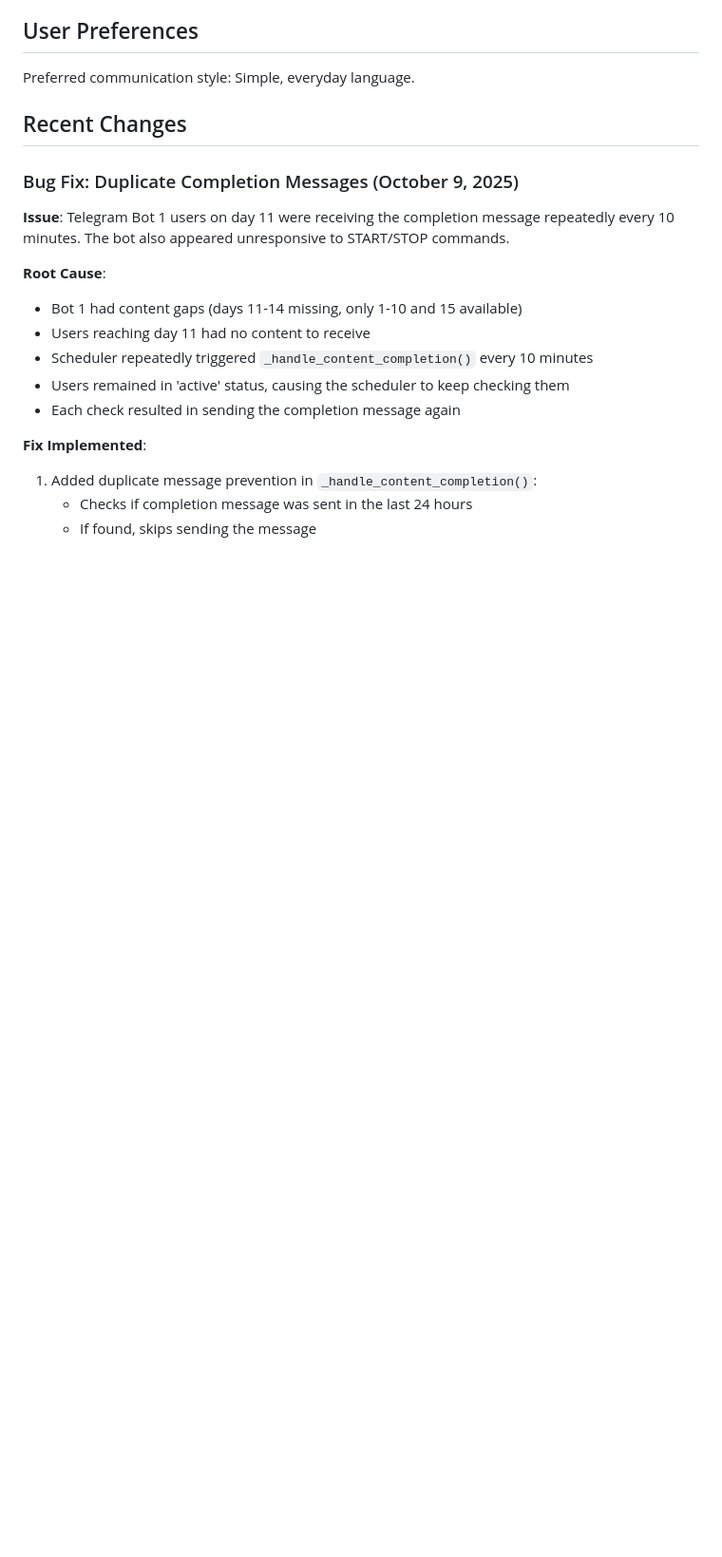
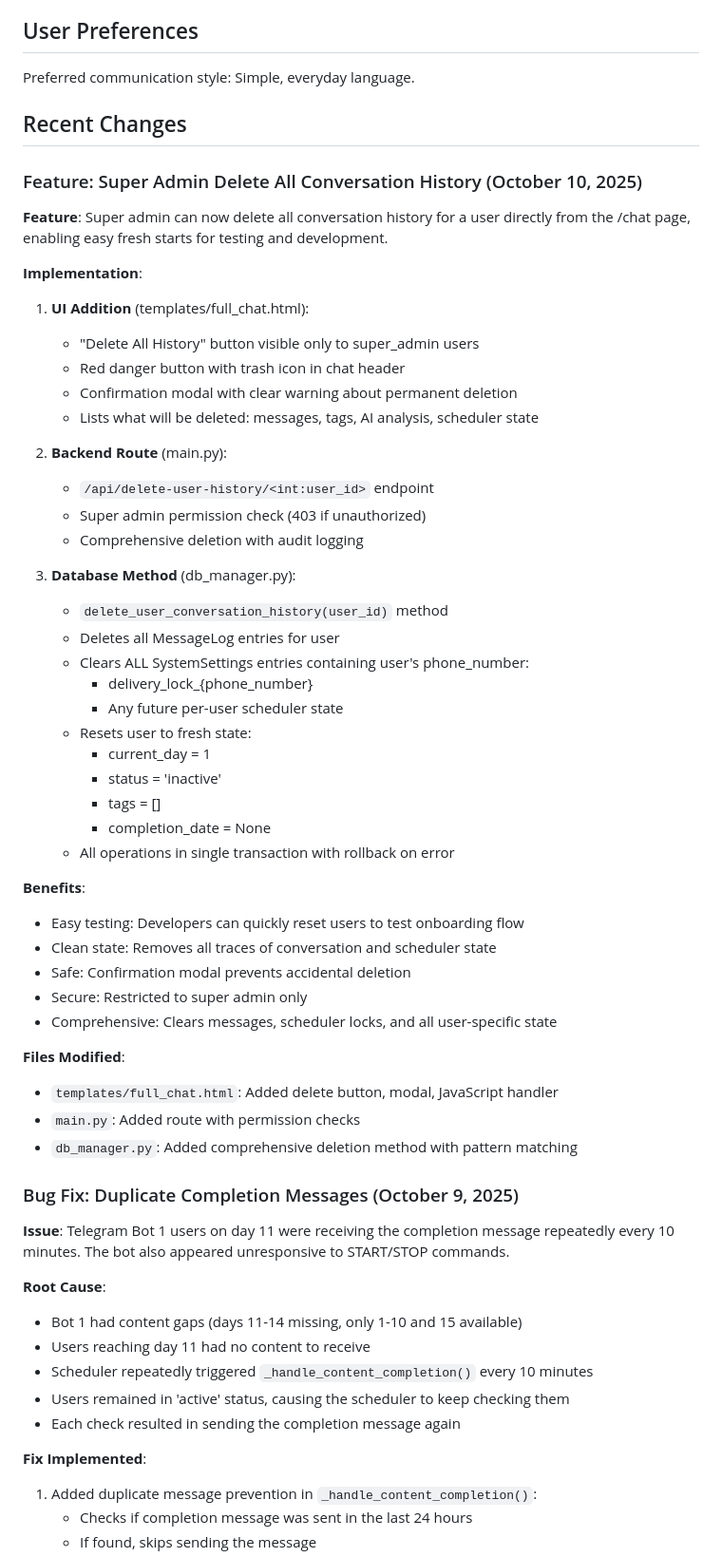
Before and after one commit to cvglobaldev/Daily-Message-Creator-Tool, a Markdown page: replit.md, the part around the change. Shown at 95% size. Rendered like a GitHub page; blank space fills up the shorter version.

Commit message:
Enable super admins to delete all conversation history
Add a feature for super admins to delete a user's entire conversation history and associated data from the /chat page.

Replit-Commit-Author: Agent
Replit-Commit-Session-Id: a6d9d22d-b818-44b9-8cff-ec659b49d3ab
Replit-Commit-Checkpoint-Type: full_checkpoint
Replit-Commit-Screenshot-Url: https://storage.googleapis.com/screenshot-production-us-central1/e9e7e444-7486-4f98-977a-9636f271e98a/a6d9d22d-b818-44b9-8cff-ec659b49d3ab/ZGO5EUE

```diff
--- a/replit.md
+++ b/replit.md
@@ -7,6 +7,46 @@ This project is a multi-platform chatbot (WhatsApp and Telegram) designed to gui
 Preferred communication style: Simple, everyday language.
 
 ## Recent Changes
+
+### Feature: Super Admin Delete All Conversation History (October 10, 2025)
+**Feature**: Super admin can now delete all conversation history for a user directly from the /chat page, enabling easy fresh starts for testing and development.
+
+**Implementation**:
+1. **UI Addition** (templates/full_chat.html):
+   - "Delete All History" button visible only to super_admin users
+   - Red danger button with trash icon in chat header
+   - Confirmation modal with clear warning about permanent deletion
+   - Lists what will be deleted: messages, tags, AI analysis, scheduler state
+
+2. **Backend Route** (main.py):
+   - `/api/delete-user-history/<int:user_id>` endpoint
+   - Super admin permission check (403 if unauthorized)
+   - Comprehensive deletion with audit logging
+
+3. **Database Method** (db_manager.py):
+   - `delete_user_conversation_history(user_id)` method
+   - Deletes all MessageLog entries for user
+   - Clears ALL SystemSettings entries containing user's phone_number:
+     - delivery_lock_{phone_number}
+     - Any future per-user scheduler state
+   - Resets user to fresh state:
+     - current_day = 1
+     - status = 'inactive'
+     - tags = []
+     - completion_date = None
+   - All operations in single transaction with rollback on error
+
+**Benefits**:
+- Easy testing: Developers can quickly reset users to test onboarding flow
+- Clean state: Removes all traces of conversation and scheduler state
+- Safe: Confirmation modal prevents accidental deletion
+- Secure: Restricted to super admin only
+- Comprehensive: Clears messages, scheduler locks, and all user-specific state
+
+**Files Modified**:
+- `templates/full_chat.html`: Added delete button, modal, JavaScript handler
+- `main.py`: Added route with permission checks
+- `db_manager.py`: Added comprehensive deletion method with pattern matching
 
 ### Bug Fix: Duplicate Completion Messages (October 9, 2025)
 **Issue**: Telegram Bot 1 users on day 11 were receiving the completion message repeatedly every 10 minutes. The bot also appeared unresponsive to START/STOP commands.
```
